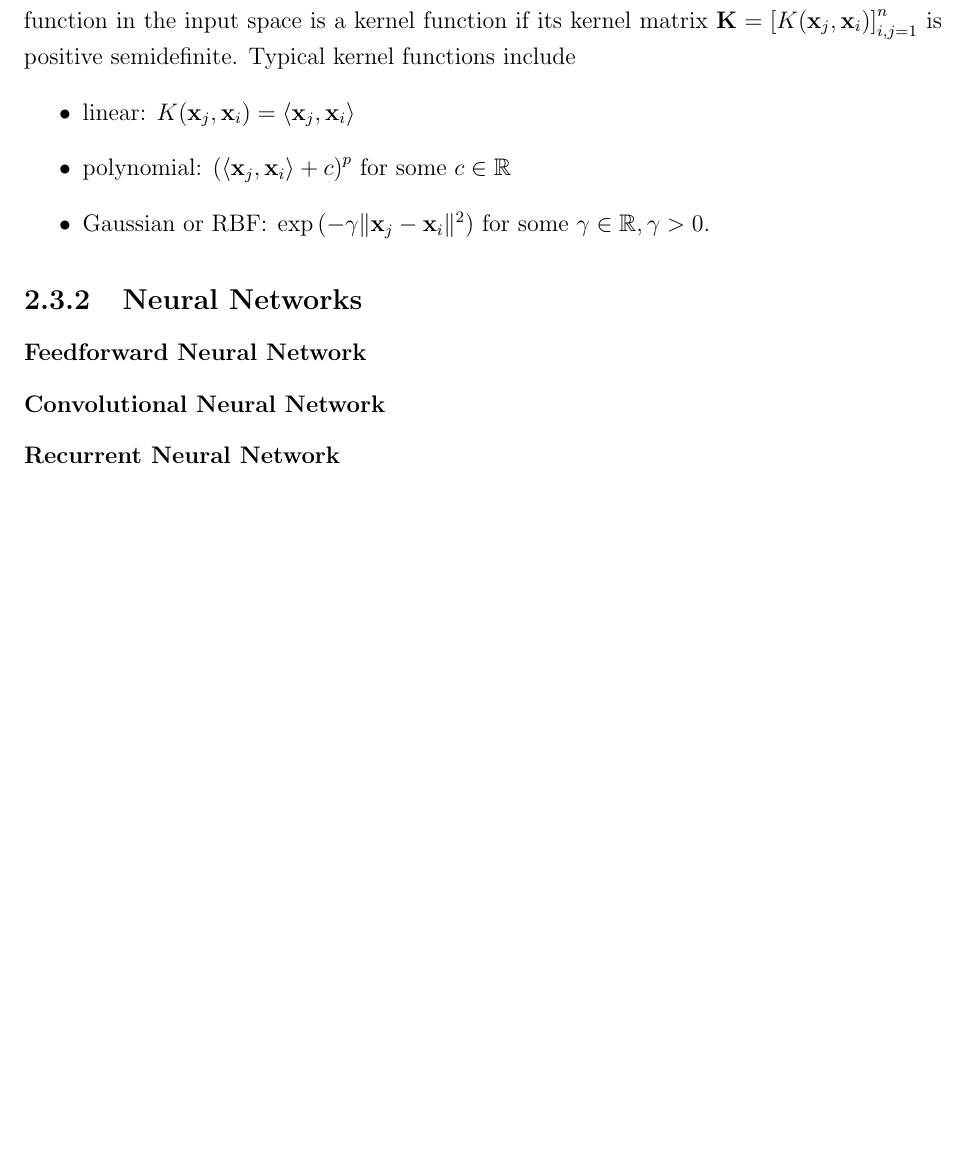
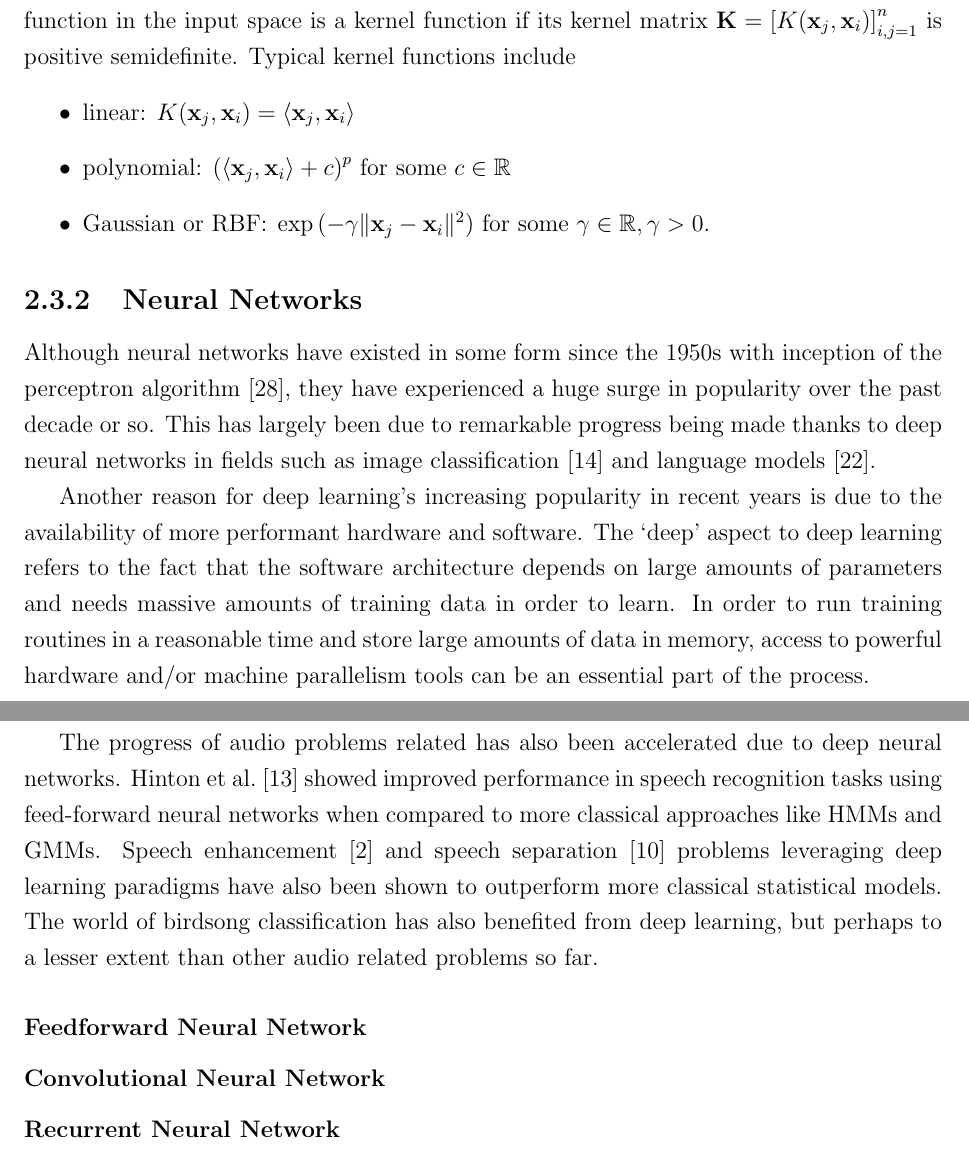
Before and after one commit to dbatten5/msc-thesis, a LaTeX thesis (report/main.tex, which reads report/background.tex, report/refs.bib): part of page 14 of 20 before the commit and two parts of pages 14 and 15 of 22 after it, the two joined at a grey line, cut so that both start at the same text, the shorter picture padded with empty space. Compiled offline with pdfLaTeX.

Commit message:
add neural nets blurb

```diff
--- a/report/background.tex
+++ b/report/background.tex
@@ -373,6 +373,31 @@ positive semidefinite. Typical kernel functions include
 
 \subsection{Neural Networks}
 
+Although neural networks have existed in some form since the 1950s with
+inception of the perceptron algorithm~\cite{rosenblatt1958perceptron}, they have
+experienced a huge surge in popularity over the past decade or so. This has
+largely been due to remarkable progress being made thanks to deep neural
+networks in fields such as image classification~\cite{krizhevsky2012imagenet}
+and language models~\cite{mikolov2010recurrent}.
+
+Another reason for deep learning's increasing popularity in recent years is due
+to the availability of more performant hardware and software. The `deep' aspect
+to deep learning refers to the fact that the software architecture depends on
+large amounts of parameters and needs massive amounts of training data in order
+to learn. In order to run training routines in a reasonable time and store large
+amounts of data in memory, access to powerful hardware and/or machine
+parallelism tools can be an essential part of the process.
+
+The progress of audio problems related has also been accelerated due to deep
+neural networks. Hinton et al.~\cite{hinton2012deep} showed improved performance
+in speech recognition tasks using feed-forward neural networks when compared to
+more classical approaches like HMMs and GMMs. Speech
+enhancement~\cite{afouras2018conversation} and speech
+separation~\cite{ephrat2018looking} problems leveraging deep learning paradigms
+have also been shown to outperform more classical statistical models. The
+world of birdsong classification has also benefited from deep learning, but
+perhaps to a lesser extent than other audio related problems so far.
+
 \subsubsection{Feedforward Neural Network}
 
 \subsubsection{Convolutional Neural Network}
--- a/report/refs.bib
+++ b/report/refs.bib
@@ -265,0 +283 @@
+  year={2012}
@@ -265,0 +290 @@
+  volume={2},
```
Also changed, not shown: report/main.pdf, report/refs.bib (53 more changed lines).
